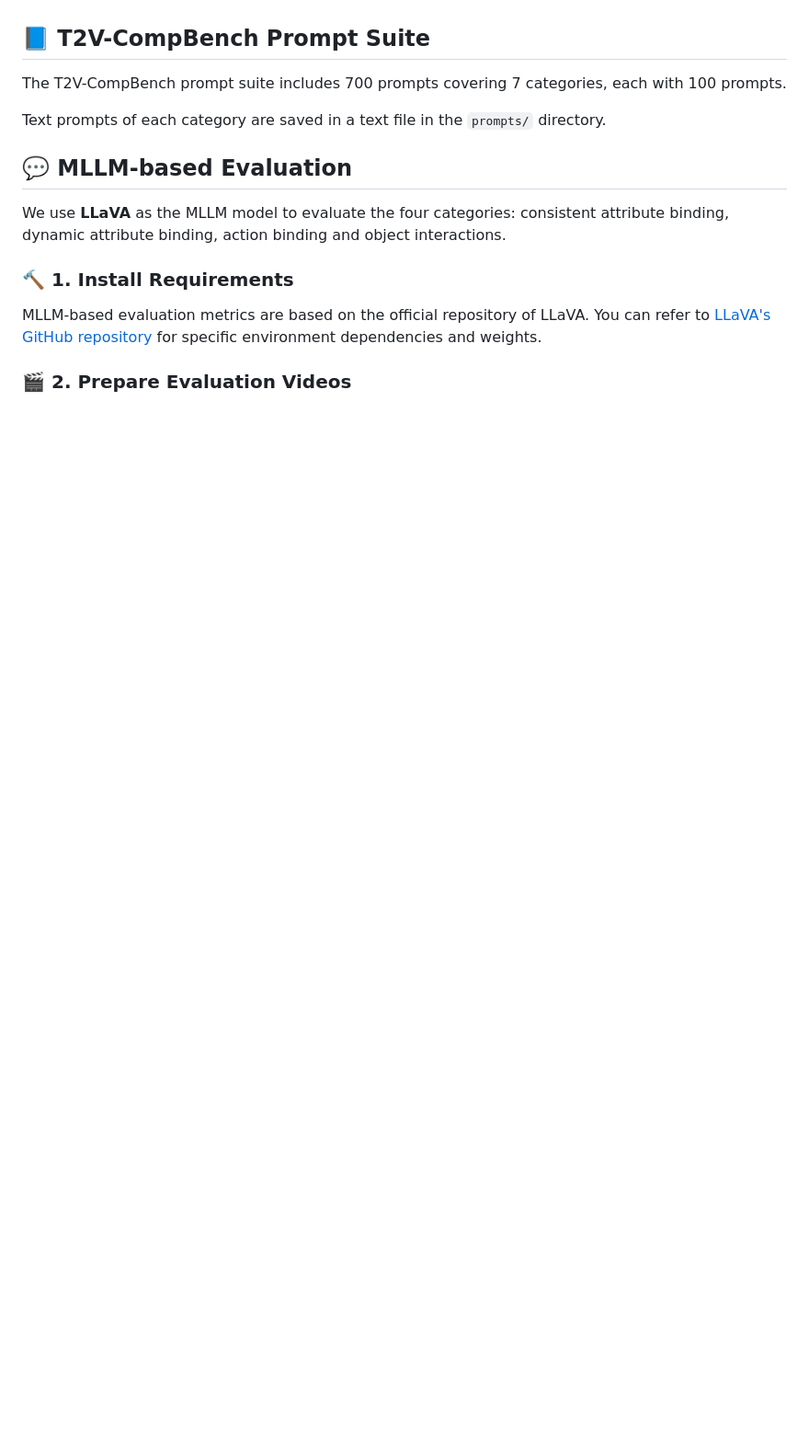
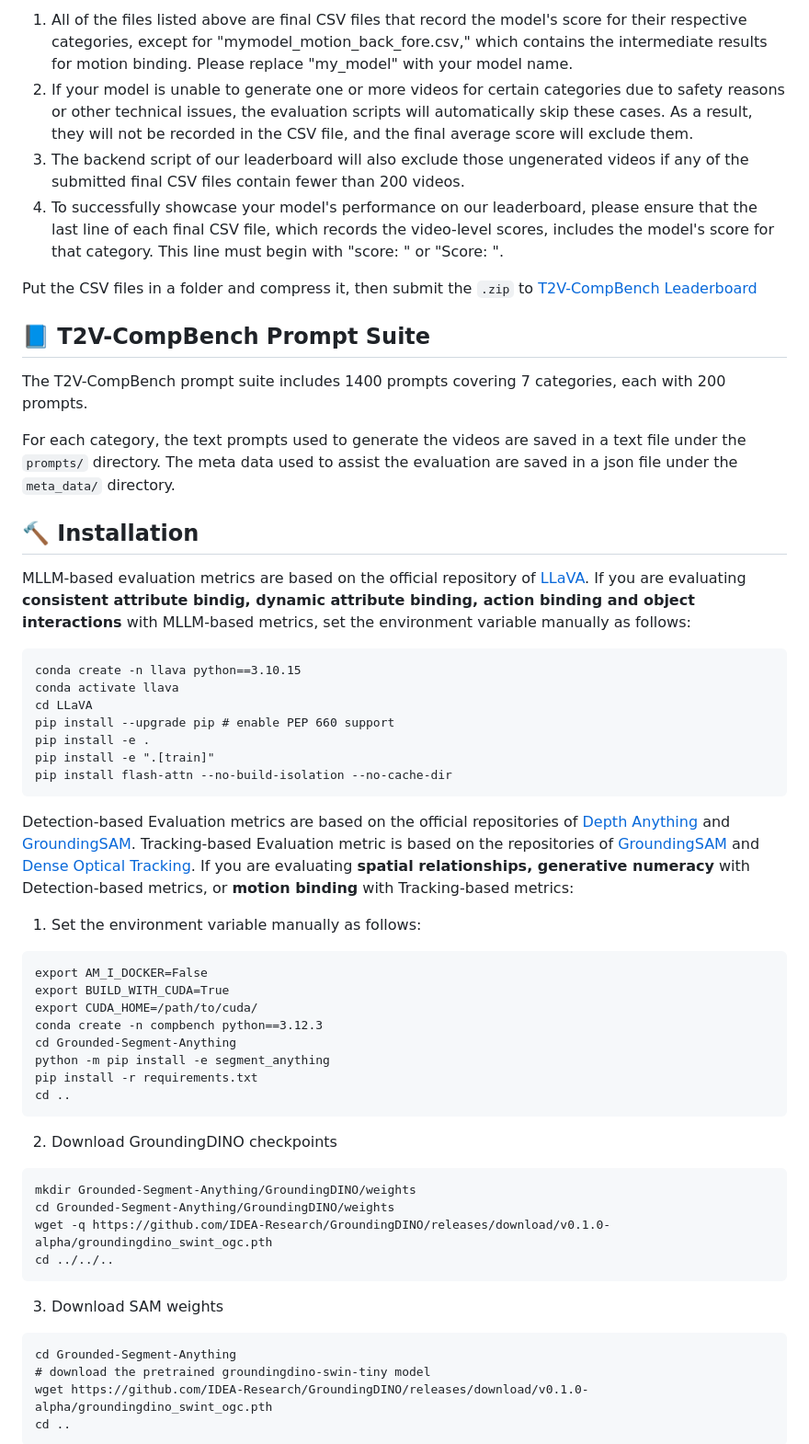
Before and after one commit to KaiyueSun98/T2V-CompBench, a Markdown page: README.md, the part around the change printed below. Shown: that part at 92% size. Drawn GitHub-style; blank space fills up the shorter version.

````diff
--- a/README.md
+++ b/README.md
@@ -47,16 +68,59 @@ We benchmark 13 publicly available text-to-video generation models and 7 commerc
+1. All of the files listed above are final CSV files that record the model's score for their respective categories, except for "mymodel_motion_back_fore.csv," which contains the intermediate results for motion binding.
+Please replace "my_model" with your model name.
+2. If your model is unable to generate one or more videos for certain categories due to safety reasons or other technical issues, the evaluation scripts will automatically skip these cases. As a result, they will not be recorded in the CSV file, and the final average score will exclude them.
+3. The backend script of our leaderboard will also exclude those ungenerated videos if any of the submitted final CSV files contain fewer than 200 videos.
+4. To successfully showcase your model's performance on our leaderboard, please ensure that the last line of each final CSV file, which records the video-level scores, includes the model's score for that category. This line must begin with "score: " or "Score: ".
+
+Put the CSV files in a folder and compress it, then submit the `.zip` to [T2V-CompBench Leaderboard](https://huggingface.co/spaces/Kaiyue/T2V-CompBench_Leaderboard)
 
 <a name="prompt_suite"></a>
 ## :blue_book: T2V-CompBench Prompt Suite
-The T2V-CompBench prompt suite includes 700 prompts covering 7 categories, each with 100 prompts.
+The T2V-CompBench prompt suite includes 1400 prompts covering 7 categories, each with 200 prompts.
 
-Text prompts of each category are saved in a text file in the ```prompts/``` directory.
+For each category, the text prompts used to generate the videos are saved in a text file under the ```prompts/``` directory.
+The meta data used to assist the evaluation are saved in a json file under the ```meta_data/``` directory.
 
-<a name="mllm_eval"></a>
-## :speech_balloon: MLLM-based Evaluation
-We use **LLaVA** as the MLLM model to evaluate the four categories: consistent attribute binding, dynamic attribute binding, action binding and object interactions.
-### :hammer: 1. Install Requirements
+<a name="installation"></a>
+## :hammer: Installation
 
-MLLM-based evaluation metrics are based on the official repository of LLaVA. You can refer to [LLaVA's GitHub repository](https://github.com/haotian-liu/LLaVA) for specific environment dependencies and weights.
+MLLM-based evaluation metrics are based on the official repository of [LLaVA](https://github.com/KaiyueSun98/test2/tree/main/LLaVA).
+If you are evaluating **consistent attribute bindig, dynamic attribute binding, action binding and object interactions** with MLLM-based metrics, set the environment variable manually as follows:
+```
+conda create -n llava python==3.10.15
+conda activate llava
+cd LLaVA
+pip install --upgrade pip # enable PEP 660 support
+pip install -e .
+pip install -e ".[train]"
+pip install flash-attn --no-build-isolation --no-cache-dir
+```
 
-### :clapper: 2. Prepare Evaluation Videos
+Detection-based Evaluation metrics are based on the official repositories of [Depth Anything](https://github.com/KaiyueSun98/test2/tree/main/Depth-Anything) and [GroundingSAM](https://github.com/KaiyueSun98/test2/tree/main/Grounded-Segment-Anything).
+Tracking-based Evaluation metric is based on the repositories of [GroundingSAM](https://github.com/KaiyueSun98/test2/tree/main/Grounded-Segment-Anything) and [Dense Optical Tracking](https://github.com/KaiyueSun98/test2/tree/main/dot).
+If you are evaluating **spatial relationships, generative numeracy** with Detection-based metrics, or  **motion binding** with Tracking-based metrics:
+1. Set the environment variable manually as follows:
+```
+export AM_I_DOCKER=False
+export BUILD_WITH_CUDA=True
+export CUDA_HOME=/path/to/cuda/
+conda create -n compbench python==3.12.3
+cd Grounded-Segment-Anything
+python -m pip install -e segment_anything
+pip install -r requirements.txt
+cd ..
+```
+2. Download GroundingDINO checkpoints
+```
+mkdir Grounded-Segment-Anything/GroundingDINO/weights
+cd Grounded-Segment-Anything/GroundingDINO/weights
+wget -q https://github.com/IDEA-Research/GroundingDINO/releases/download/v0.1.0-alpha/groundingdino_swint_ogc.pth
+cd ../../..
+```
+3. Download SAM weights
+```
+cd Grounded-Segment-Anything
+# download the pretrained groundingdino-swin-tiny model
+wget https://github.com/IDEA-Research/GroundingDINO/releases/download/v0.1.0-alpha/groundingdino_swint_ogc.pth
+cd ..
+```
 
````
Also changed, not shown: other parts of README.md (+131 -183 lines).
